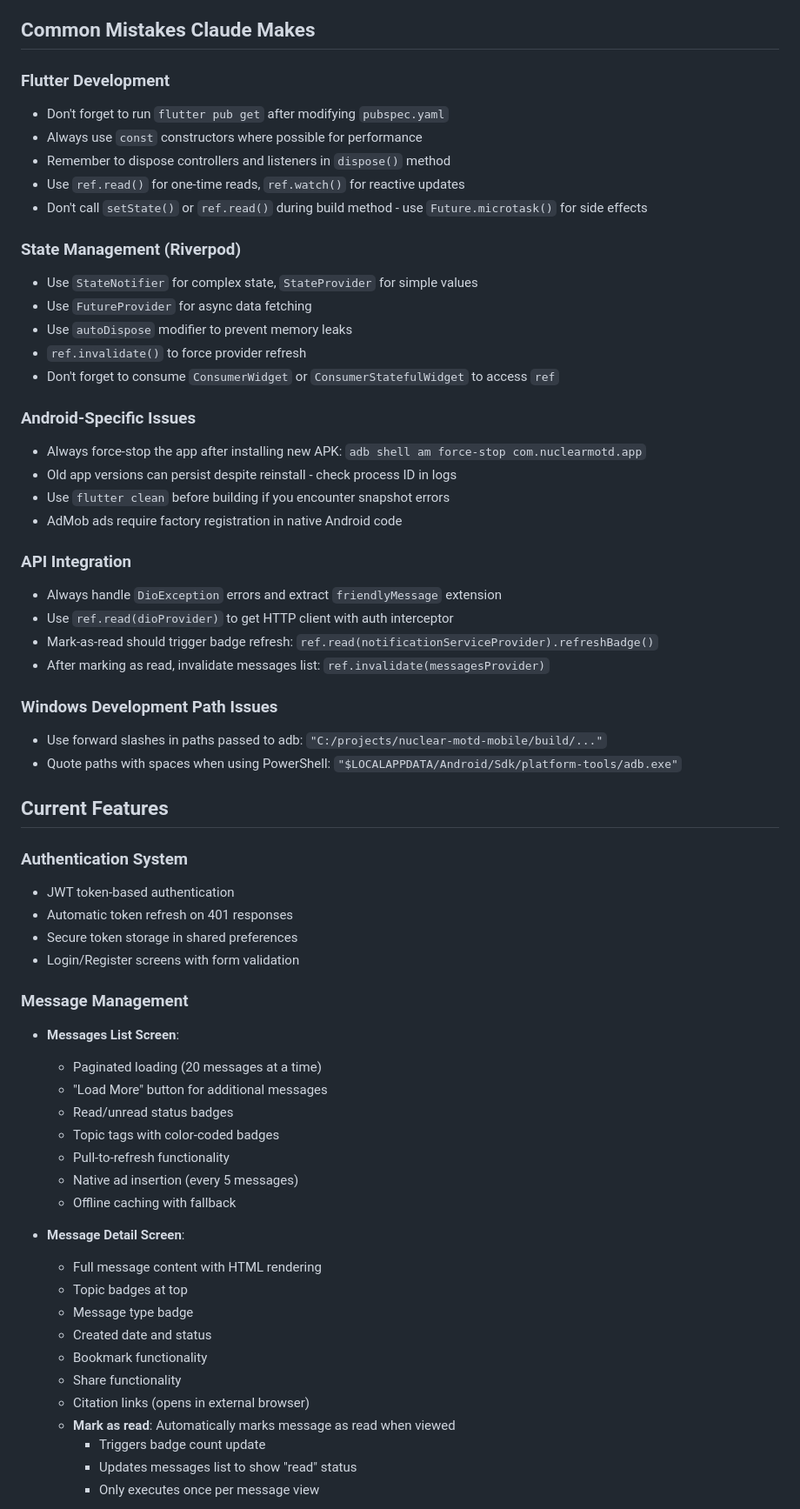
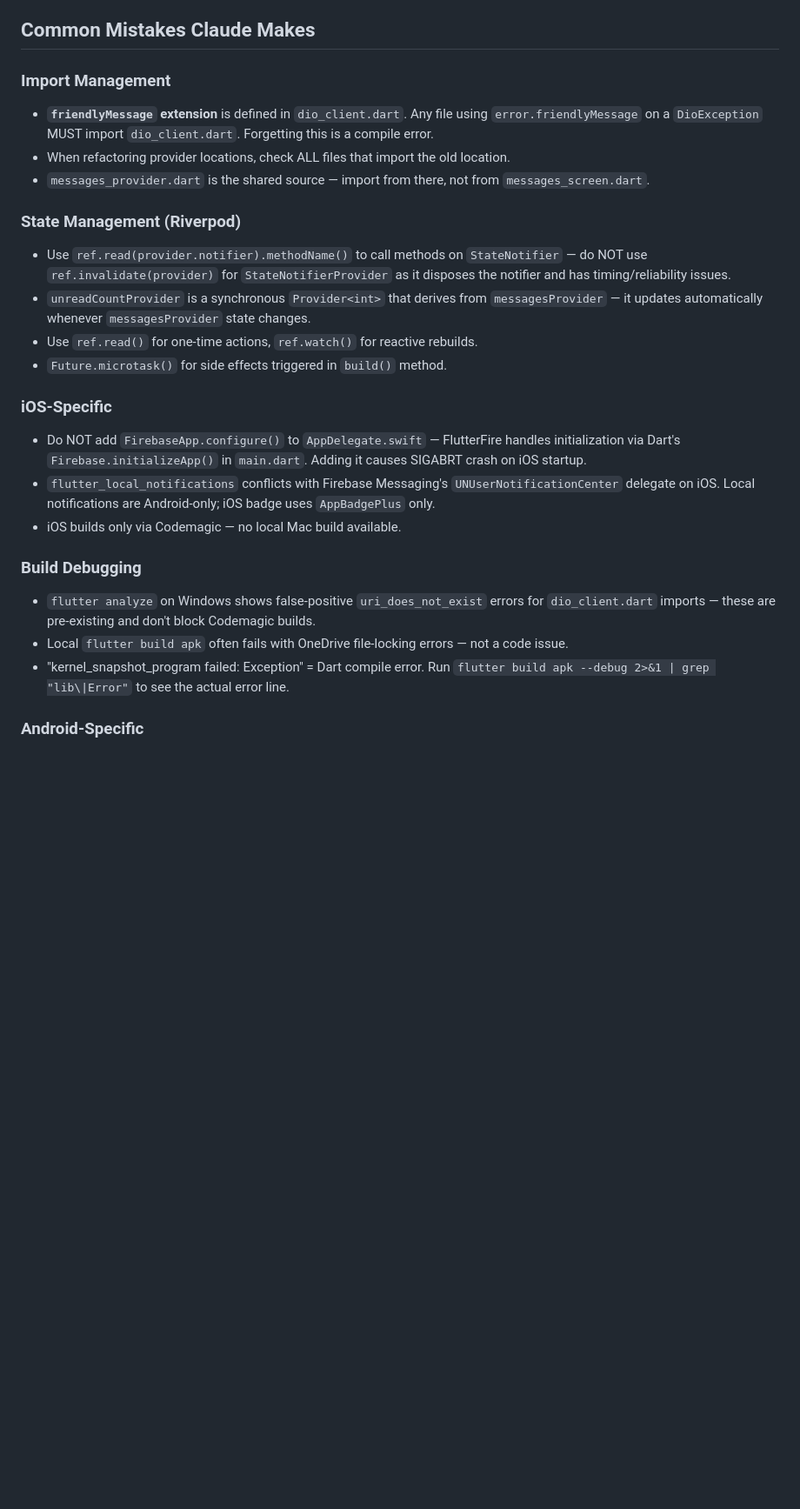
Before and after one commit to Moore99/nuclear-motd-mobile, a Markdown page: CLAUDE.md, the part around one of its changes. Shown at 87% size. Drawn GitHub-style; blank space fills up the shorter version.

Commit message:
Update CLAUDE.md to reflect current architecture and build state (0.9.6+27)

```diff
--- a/CLAUDE.md
+++ b/CLAUDE.md
@@ -155,71 +196,40 @@ lib/
 
 ## Common Mistakes Claude Makes
 
-### Flutter Development
+### Import Management
 
-- Don't forget to run `flutter pub get` after modifying `pubspec.yaml`
-- Always use `const` constructors where possible for performance
-- Remember to dispose controllers and listeners in `dispose()` method
-- Use `ref.read()` for one-time reads, `ref.watch()` for reactive updates
-- Don't call `setState()` or `ref.read()` during build method - use `Future.microtask()` for side effects
+- **`friendlyMessage` extension** is defined in `dio_client.dart`. Any file using
+  `error.friendlyMessage` on a `DioException` MUST import `dio_client.dart`.
+  Forgetting this is a compile error.
+- When refactoring provider locations, check ALL files that import the old location.
+- `messages_provider.dart` is the shared source — import from there, not from `messages_screen.dart`.
 
 ### State Management (Riverpod)
 
-- Use `StateNotifier` for complex state, `StateProvider` for simple values
-- Use `FutureProvider` for async data fetching
-- Use `autoDispose` modifier to prevent memory leaks
-- `ref.invalidate()` to force provider refresh
-- Don't forget to consume `ConsumerWidget` or `ConsumerStatefulWidget` to access `ref`
+- Use `ref.read(provider.notifier).methodName()` to call methods on `StateNotifier` —
+  do NOT use `ref.invalidate(provider)` for `StateNotifierProvider` as it disposes the
+  notifier and has timing/reliability issues.
+- `unreadCountProvider` is a synchronous `Provider<int>` that derives from `messagesProvider` —
+  it updates automatically whenever `messagesProvider` state changes.
+- Use `ref.read()` for one-time actions, `ref.watch()` for reactive rebuilds.
+- `Future.microtask()` for side effects triggered in `build()` method.
 
-### Android-Specific Issues
+### iOS-Specific
 
-- Always force-stop the app after installing new APK: `adb shell am force-stop com.nuclearmotd.app`
-- Old app versions can persist despite reinstall - check process ID in logs
-- Use `flutter clean` before building if you encounter snapshot errors
-- AdMob ads require factory registration in native Android code
+- Do NOT add `FirebaseApp.configure()` to `AppDelegate.swift` — FlutterFire handles
+  initialization via Dart's `Firebase.initializeApp()` in `main.dart`. Adding it causes
+  SIGABRT crash on iOS startup.
+- `flutter_local_notifications` conflicts with Firebase Messaging's `UNUserNotificationCenter`
+  delegate on iOS. Local notifications are Android-only; iOS badge uses `AppBadgePlus` only.
+- iOS builds only via Codemagic — no local Mac build available.
 
-### API Integration
+### Build Debugging
 
-- Always handle `DioException` errors and extract `friendlyMessage` extension
-- Use `ref.read(dioProvider)` to get HTTP client with auth interceptor
-- Mark-as-read should trigger badge refresh: `ref.read(notificationServiceProvider).refreshBadge()`
-- After marking as read, invalidate messages list: `ref.invalidate(messagesProvider)`
+- `flutter analyze` on Windows shows false-positive `uri_does_not_exist` errors for
+  `dio_client.dart` imports — these are pre-existing and don't block Codemagic builds.
+- Local `flutter build apk` often fails with OneDrive file-locking errors — not a code issue.
+- "kernel_snapshot_program failed: Exception" = Dart compile error. Run
+  `flutter build apk --debug 2>&1 | grep "lib\|Error"` to see the actual error line.
 
-### Windows Development Path Issues
+### Android-Specific
 
-- Use forward slashes in paths passed to adb: `"C:/projects/nuclear-motd-mobile/build/..."`
-- Quote paths with spaces when using PowerShell: `"$LOCALAPPDATA/Android/Sdk/platform-tools/adb.exe"`
-
-## Current Features
-
-### Authentication System
-
-- JWT token-based authentication
-- Automatic token refresh on 401 responses
-- Secure token storage in shared preferences
-- Login/Register screens with form validation
-
-### Message Management
-
-- **Messages List Screen**:
-  - Paginated loading (20 messages at a time)
-  - "Load More" button for additional messages
-  - Read/unread status badges
-  - Topic tags with color-coded badges
-  - Pull-to-refresh functionality
-  - Native ad insertion (every 5 messages)
-  - Offline caching with fallback
-
-- **Message Detail Screen**:
-  - Full message content with HTML rendering
-  - Topic badges at top
-  - Message type badge
-  - Created date and status
-  - Bookmark functionality
-  - Share functionality
-  - Citation links (opens in external browser)
-  - **Mark as read**: Automatically marks message as read when viewed
-    - Triggers badge count update
-    - Updates messages list to show "read" status
-    - Only executes once per message view
-
```
Also changed, not shown: other parts of CLAUDE.md (+162 -261 lines).
